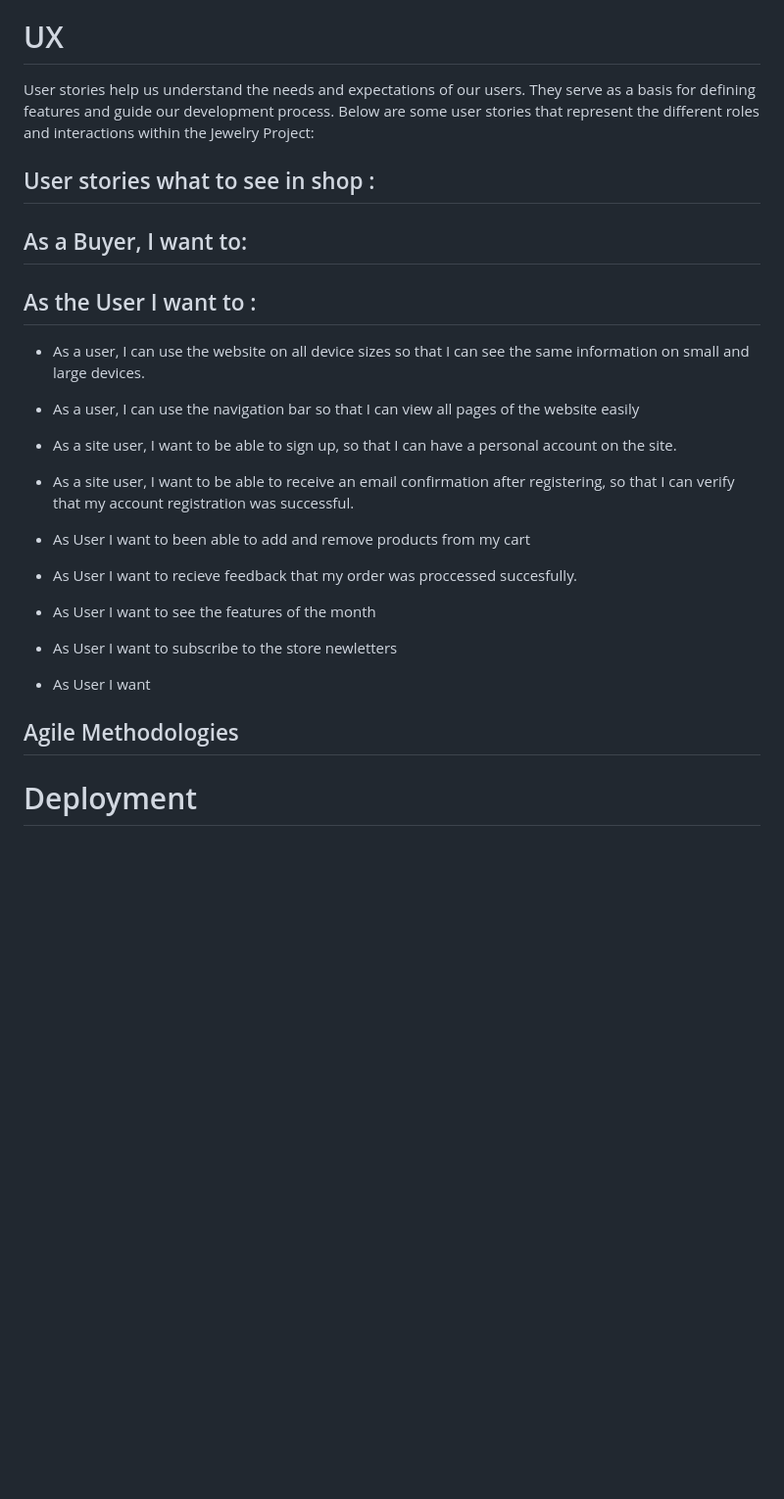
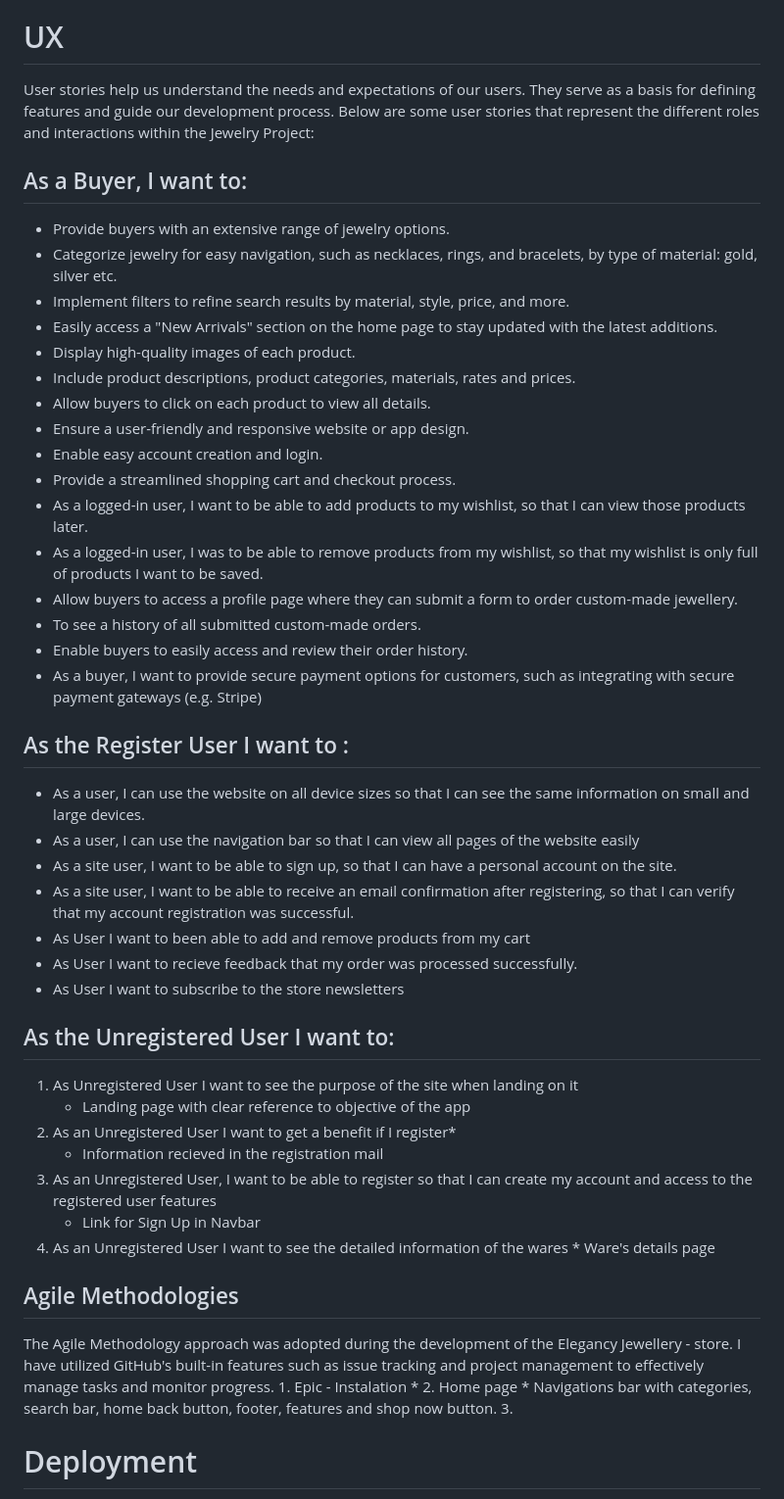
Before and after one commit to Aliona83/project_j, a Markdown page: README.md, the part around the change. Shown at 98% size. Rendered like a GitHub page; blank space fills up the shorter version.

Commit message:
Added more details in user story section Readme.md

```diff
--- a/README.md
+++ b/README.md
@@ -44,31 +44,54 @@ The Jewelry Shop is  an E-commerce shop where users can find and buy jewellery a
 # UX
 User stories help us understand the needs and expectations of our users. They serve as a basis for defining features and guide our development process. Below are some user stories that represent the different roles and interactions within the Jewelry Project:
 
-## User stories what to see in shop :
 ## As a Buyer, I want to:
-## As the User I want to :
+  * Provide buyers with an extensive range of jewelry options.
+  * Categorize jewelry for easy navigation, such as necklaces, rings, and bracelets, by type of material: gold, silver etc.
+  * Implement filters to refine search results by material, style, price, and more.
+  * Easily access a "New Arrivals" section on the home page to stay updated with the latest additions.
+  * Display high-quality images of each product.
+  * Include product descriptions, product categories, materials, rates and prices.
+  * Allow buyers to click on each product to view all details.
+  * Ensure a user-friendly and responsive website or app design.
+  * Enable easy account creation and login.
+  * Provide a streamlined shopping cart and checkout process.
+  * As a logged-in user, I want to be able to add products to my wishlist, so that I can view those products later.
+  * As a logged-in user, I was to be able to remove products from my wishlist, so that my wishlist is only full of products I want to be saved.
+  * Allow buyers to access a profile page where they can submit a form to order custom-made jewellery.
+  * To see a history of all submitted custom-made orders.
+  * Enable buyers to easily access and review their order history.
+  * As a buyer, I want to provide secure payment options for customers, such as integrating with secure payment gateways (e.g. Stripe)
+
+## As the Register User I want to :
 
   * As a user, I can use the website on all device sizes so that I can see the same information on small and large devices.
+  * As a user, I can use the navigation bar so that I can view all pages of the website easily
+  * As a site user, I want to be able to sign up, so that I can have a personal account on the site.
+  * As a site user, I want to be able to receive an email confirmation after registering, so that I can verify that my account registration was successful.
+  * As User I want to been able to add and remove products from my cart
+  * As User I want to recieve feedback that my order was processed successfully.
+  * As User I want to subscribe to the store newsletters
 
-  * As a user, I can use the navigation bar so that I can view all pages of the website easily
+## As the Unregistered User I want to:
 
-  * As a site user, I want to be able to sign up, so that I can have a personal account on the site.
+1. As Unregistered User I want to see the purpose of the site when landing on it
+    * Landing page with clear reference to objective of the app
+ 2. As an Unregistered User I want to get a benefit if I register*
+    * Information recieved in the registration mail
+ 3. As an Unregistered User, I want to be able to register so that I   can create my account and access to the registered user features
+    *  Link for Sign Up in Navbar
+  4. As an Unregistered User I want to see the detailed information of the wares
+    * Ware's details page
 
-  * As a site user, I want to be able to receive an email confirmation after registering, so that I can verify that my account registration was successful.
-
-  * As User I want to been able to add and remove products from my cart
-
-  * As User I want to recieve feedback that my order was proccessed succesfully.
-
-  * As User I want to see the features of the month
-
-  * As User I want to subscribe to the store newletters
-  * As User I want
 
   ## Agile Methodologies
 
-
-
+  The Agile Methodology approach was adopted during the development of the Elegancy Jewellery - store. I have utilized GitHub's built-in features such as issue tracking and project management to effectively manage tasks and monitor progress.
+    1. Epic - Instalation
+      *
+    2. Home page
+      * Navigations bar with categories, search bar, home back button, footer, features and shop now button.
+    3.
 
 # Deployment
 [Link to DEPLOYMENT.md](https://github.com/Aliona83/project_j/blob/main/DEPLOYMENT.md)
```
